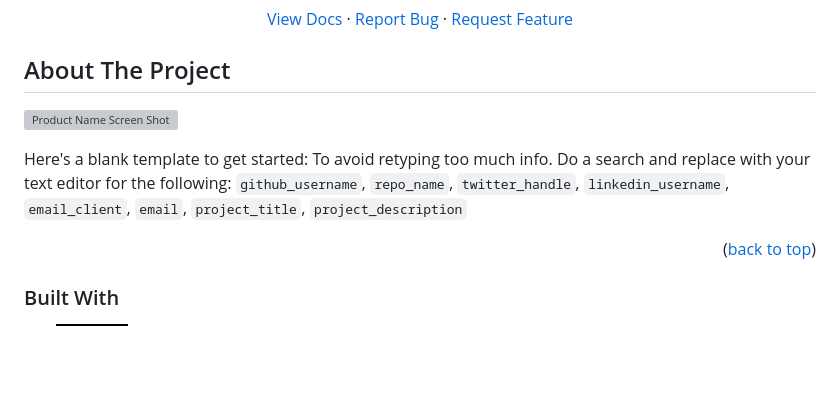
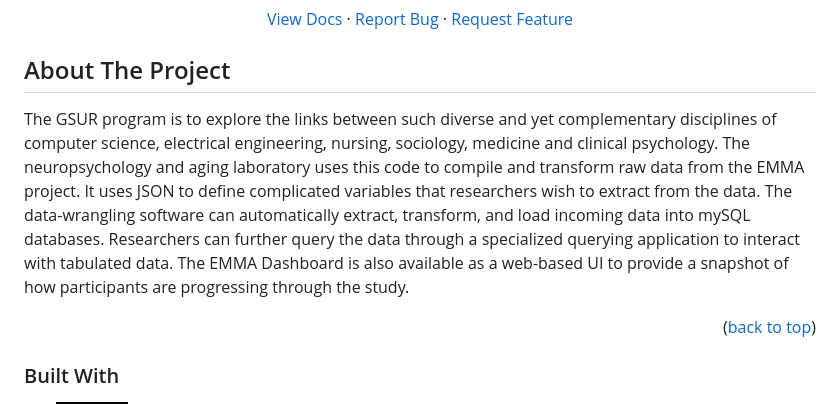
Before and after one commit to Reaganak40/gerontechnology, a Markdown page: README.md, the part around the change printed below. Rendered like a GitHub page; badges without logos; blank space fills up the shorter version; grey boxes are pictures that could not be loaded.

Commit message:
added changes to readme.

```diff
--- a/README.md
+++ b/README.md
@@ -55,9 +55,10 @@
 <!-- ABOUT THE PROJECT -->
 ## About The Project
 
-[![Product Name Screen Shot][product-screenshot]](https://example.com)
-
-Here's a blank template to get started: To avoid retyping too much info. Do a search and replace with your text editor for the following: `github_username`, `repo_name`, `twitter_handle`, `linkedin_username`, `email_client`, `email`, `project_title`, `project_description`
+The GSUR program is to explore the links between such diverse and yet complementary disciplines of computer science, electrical engineering, nursing, sociology, medicine and clinical psychology.
+The neuropsychology and aging laboratory uses this code to compile and transform raw data from the EMMA project. It uses JSON to define complicated variables that researchers wish to
+extract from the data. The data-wrangling software can automatically extract, transform, and load incoming data into mySQL databases. Researchers can further query the data through a specialized
+querying application to interact with tabulated data. The EMMA Dashboard is also available as a web-based UI to provide a snapshot of how participants are progressing through the study.
 
 <p align="right">(<a href="#readme-top">back to top</a>)</p>
 
```
Also changed, not shown: other parts of README.md (+1 -1 lines).
